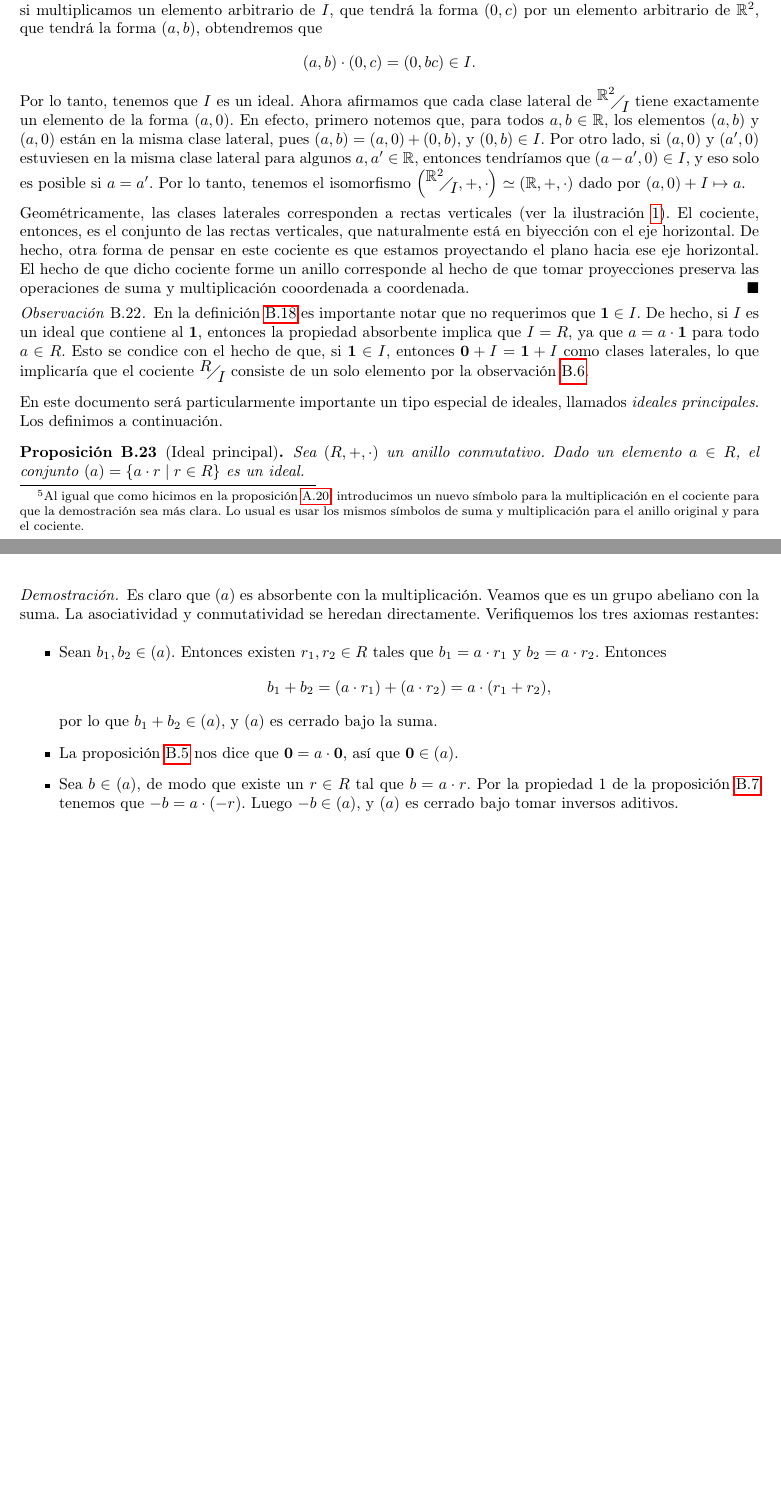
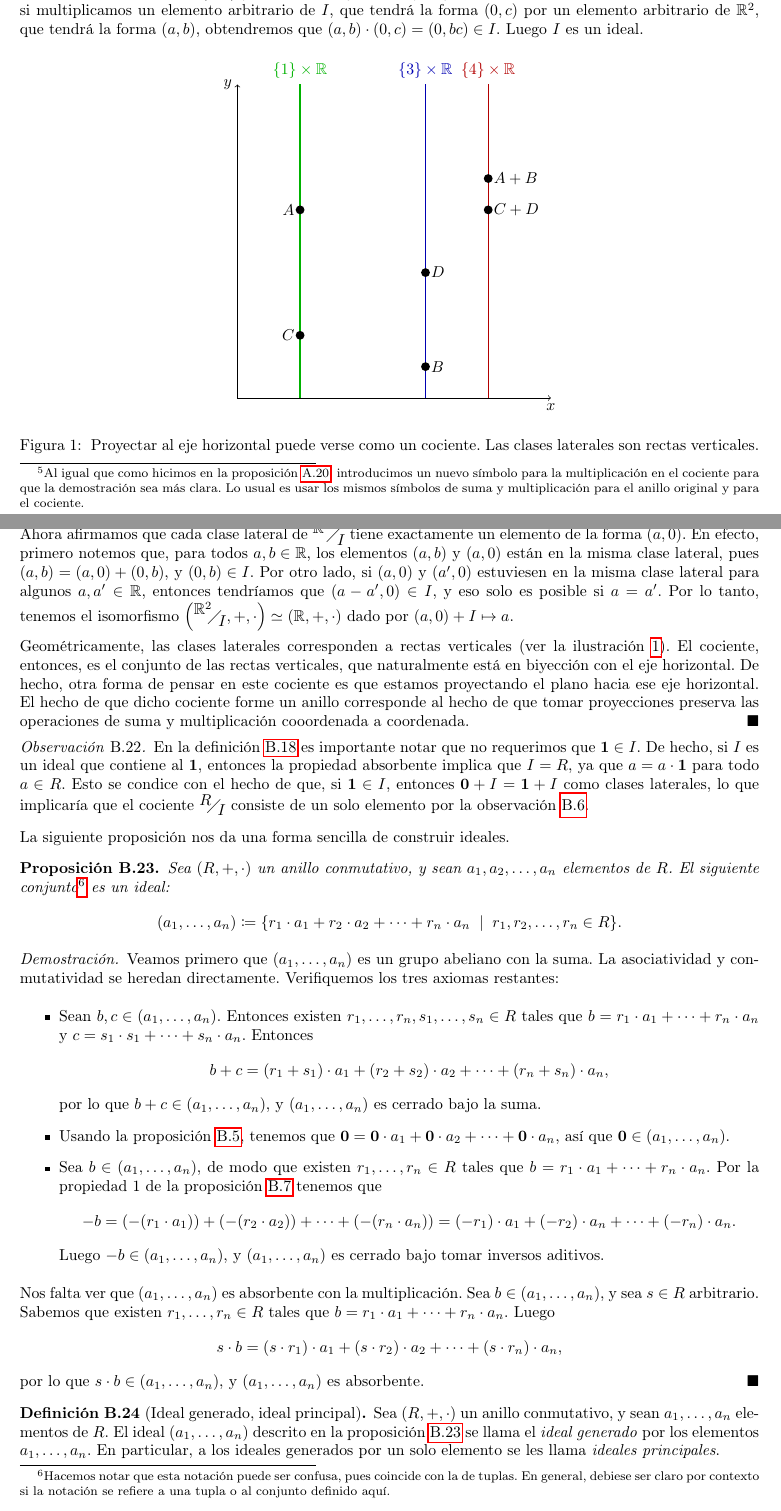
Before and after one commit to aleschildz/AKS, a LaTeX paper (main.tex, which reads B-anillos.tex): two parts of pages 42 and 43 of 54, joined at a grey line, cut so that both start at the same text, the shorter picture padded with empty space. Compiled offline with pdfLaTeX.

Commit message:
Ideales generados por varios elementos

```diff
--- a/B-anillos.tex
+++ b/B-anillos.tex
@@ -261,11 +261,11 @@ Las propiedades de asociatividad, distributividad sobre la suma y conmutatividad
 
 \begin{example}
 Consideremos el anillo conmutativo formado por el conjunto $\mathbb{R}^2$ con las operaciones de suma y multiplicación coordenada a coordenada. Sea $I \coloneqq \{ 0 \} \times \mathbb{R}$. Es claro que $(I, +)$ es un subgrupo de $(\mathbb{R}^2, +)$, pues contiene al neutro aditivo $(0, 0)$ y es cerrado bajo sumas y bajo inversos aditivos. Además, $I$ es absorbente: si multiplicamos un elemento arbitrario de $I$, que tendrá la forma $(0, c)$ por un elemento arbitrario de $\mathbb{R}^2$, que tendrá la forma $(a, b)$, obtendremos que
-$$(a, b) \cdot (0, c) = (0, bc) \in I.$$
-Por lo tanto, tenemos que $I$ es un ideal. Ahora afirmamos que cada clase lateral de $\faktor{\mathbb{R}^2}{I}$ tiene exactamente un elemento de la forma $(a, 0)$. En efecto, primero notemos que, para todos $a, b \in \mathbb{R}$, los elementos $(a, b)$ y $(a, 0)$ están en la misma clase lateral, pues $(a, b) = (a, 0) + (0, b)$, y $(0, b) \in I$. Por otro lado, si $(a, 0)$ y $(a', 0)$ estuviesen en la misma clase lateral para algunos $a, a' \in \mathbb{R}$, entonces tendríamos que $(a-a', 0) \in I$, y eso solo es posible si $a = a'$. Por lo tanto, tenemos el isomorfismo $\left(\faktor{\mathbb{R}^2}{I}, +, \cdot\right) \simeq (\mathbb{R}, +, \cdot)$ dado por $(a, 0) + I \mapsto a$.
+$(a, b) \cdot (0, c) = (0, bc) \in I$.
+Luego $I$ es un ideal.
 
-\begin{figure}[ht!] \centering
-\begin{tikzpicture}[scale=1.5]
+\begin{figure}[h!] \centering
+    \begin{tikzpicture}[scale=1.4]
         % Ejes
         \draw[->] (0,0) -- (5,0) node[anchor=north] {$x$};
         \draw[->] (0,0) -- (0,5) node[anchor=east] {$y$};
@@ -283,8 +283,10 @@ Por lo tanto, tenemos que $I$ es un ideal. Ahora afirmamos que cada clase latera
         \fill[black] (4,3.5) circle (2pt) node[right] {\textcolor{black}{$A+B$}};
         \fill[black] (4,3) circle (2pt) node[right] {\textcolor{black}{$C+D$}};
     \end{tikzpicture}
-\caption{\label{dibujo_cociente} El cociente $\faktor{\mathbb{R}^2}{I}$ corresponde a proyectar el plano hacia el eje horizontal. Las clases laterales corresponden a rectas verticales.}
+    \caption{\label{dibujo_cociente} Proyectar al eje horizontal puede verse como un cociente. Las clases laterales son rectas verticales.}
     \end{figure}
+
+Ahora afirmamos que cada clase lateral de $\faktor{\mathbb{R}^2}{I}$ tiene exactamente un elemento de la forma $(a, 0)$. En efecto, primero notemos que, para todos $a, b \in \mathbb{R}$, los elementos $(a, b)$ y $(a, 0)$ están en la misma clase lateral, pues $(a, b) = (a, 0) + (0, b)$, y $(0, b) \in I$. Por otro lado, si $(a, 0)$ y $(a', 0)$ estuviesen en la misma clase lateral para algunos $a, a' \in \mathbb{R}$, entonces tendríamos que $(a-a', 0) \in I$, y eso solo es posible si $a = a'$. Por lo tanto, tenemos el isomorfismo $\left(\faktor{\mathbb{R}^2}{I}, +, \cdot\right) \simeq (\mathbb{R}, +, \cdot)$ dado por $(a, 0) + I \mapsto a$.
 
 Geométricamente, las clases laterales corresponden a rectas verticales (ver la ilustración \ref{dibujo_cociente}). El cociente, entonces, es el conjunto de las rectas verticales, que naturalmente está en biyección con el eje horizontal. De hecho, otra forma de pensar en este cociente es que estamos proyectando el plano hacia ese eje horizontal. El hecho de que dicho cociente forme un anillo corresponde al hecho de que tomar proyecciones preserva las operaciones de suma y multiplicación cooordenada a coordenada.
 \hfill$\blacksquare$
@@ -294,22 +296,30 @@ Geométricamente, las clases laterales corresponden a rectas verticales (ver la
 En la definición \ref{def_ideal} es importante notar que no requerimos que $\1 \in I$. De hecho, si $I$ es un ideal que contiene al $\1$, entonces la propiedad absorbente implica que $I = R$, ya que $a = a \cdot \1$ para todo $a \in R$. Esto se condice con el hecho de que, si $\1 \in I$, entonces $\0 + I = \1 + I$ como clases laterales, lo que implicaría que el cociente $\faktor{R}{I}$ consiste de un solo elemento por la observación \ref{obs_cero_distinto_a_uno}.
 \end{remark}
 
-En este documento será particularmente importante un tipo especial de ideales, llamados \emph{ideales principales}. Los definimos a continuación.
+La siguiente proposición nos da una forma sencilla de construir ideales.
 
-\begin{prop}[Ideal principal] \label{def_ideal_principal}
-Sea $(R, +, \cdot)$ un anillo conmutativo. Dado un elemento $a \in R$, el conjunto $(a) = \{a \cdot r \mid r \in R\}$ es un ideal.
+\begin{prop} \label{ideal_generado}
+Sea $(R, +, \cdot)$ un anillo conmutativo, y sean $a_1, a_2, \dots, a_n$ elementos de $R$. El siguiente conjunto\footnote{Hacemos notar que esta notación puede ser confusa, pues coincide con la de tuplas. En general, debiese ser claro por contexto si la notación se refiere a una tupla o al conjunto definido aquí.} es un ideal: $$\gen{a_1, \dots, a_n} \coloneqq \{r_1 \cdot a_1 + r_2 \cdot a_2 + \cdots + r_n \cdot a_n \; \mid \; r_1, r_2, \dots, r_n \in R\}.$$
 \end{prop}
 
 \begin{proof}
-Es claro que $(a)$ es absorbente con la multiplicación. Veamos que es un grupo abeliano con la suma. La asociatividad y conmutatividad se heredan directamente. Verifiquemos los tres axiomas restantes:
+Veamos primero que $\gen{a_1, \dots, a_n}$ es un grupo abeliano con la suma. La asociatividad y conmutatividad se heredan directamente. Verifiquemos los tres axiomas restantes:
 \begin{itemize}
-\item Sean $b_1, b_2 \in (a)$. Entonces existen $r_1, r_2 \in R$ tales que $b_1 = a \cdot r_1$ y $b_2 = a \cdot r_2$. Entonces
-$$b_1 + b_2 = (a \cdot r_1) + (a \cdot r_2) = a \cdot (r_1 + r_2),$$
-por lo que $b_1 + b_2 \in (a)$, y $(a)$ es cerrado bajo la suma.
-\item La proposición \ref{propiedad absorbente} nos dice que $\0 = a \cdot \0$, así que $\0 \in (a)$.
-\item Sea $b \in (a)$, de modo que existe un $r \in R$ tal que $b = a \cdot r$. Por la propiedad 1 de la proposición \ref{propiedades_anillos} tenemos que $-b = a \cdot (-r)$. Luego $-b \in (a)$, y $(a)$ es cerrado bajo tomar inversos aditivos.
+\item Sean $b, c \in \gen{a_1, \dots, a_n}$. Entonces existen $r_1, \dots, r_n, s_1, \dots, s_n \in R$ tales que $b = r_1 \cdot a_1 + \cdots + r_n \cdot a_n$ y $c = s_1 \cdot s_1 + \cdots + s_n \cdot a_n$. Entonces
+$$b + c = (r_1 + s_1) \cdot a_1 + (r_2 + s_2) \cdot a_2 + \cdots + (r_n + s_n) \cdot a_n,$$
+por lo que $b + c \in \gen{a_1, \dots, a_n}$, y $\gen{a_1, \dots, a_n}$ es cerrado bajo la suma.
+\item Usando la proposición \ref{propiedad absorbente}, tenemos que $\0 = \0 \cdot a_1 + \0 \cdot a_2 + \cdots + \0 \cdot a_n$, así que $\0 \in \gen{a_1, \dots, a_n}$.
+\item Sea $b \in \gen{a_1, \dots, a_n}$, de modo que existen $r_1, \dots, r_n \in R$ tales que $b = r_1 \cdot a_1 + \cdots + r_n \cdot a_n$. Por la propiedad 1 de la proposición \ref{propiedades_anillos} tenemos que $$-b = ( - (r_1 \cdot a_1)) + ( - (r_2 \cdot a_2)) + \cdots + ( - (r_n \cdot a_n))= (-r_1) \cdot a_1 + (-r_2) \cdot a_n + \cdots + (-r_n) \cdot a_n.$$ Luego $-b \in \gen{a_1, \dots, a_n}$, y $\gen{a_1, \dots, a_n}$ es cerrado bajo tomar inversos aditivos.
 \end{itemize}
+Nos falta ver que $\gen{a_1, \dots, a_n}$ es absorbente con la multiplicación. Sea $b \in \gen{a_1, \dots, a_n}$, y sea $s \in R$ arbitrario. Sabemos que existen $r_1, \dots, r_n \in R$ tales que $b = r_1 \cdot a_1 + \cdots + r_n \cdot a_n$. Luego
+$$s \cdot b = (s \cdot r_1) \cdot a_1 + (s \cdot r_2) \cdot a_2 + \cdots + (s \cdot r_n) \cdot a_n,$$
+por lo que $s \cdot b \in \gen{a_1, \dots, a_n}$, y $\gen{a_1, \dots, a_n}$ es absorbente.
 \end{proof}
+
+\begin{definition}[Ideal generado, ideal principal]
+Sea $(R, +, \cdot)$ un anillo conmutativo, y sean $a_1, \dots, a_n$ elementos de $R$. El ideal $\gen{a_1, \dots, a_n}$ descrito en la proposición \ref{ideal_generado} se llama el \emph{ideal generado} por los elementos $a_1, \dots, a_n$. En particular, a los ideales generados por un solo elemento se les llama \emph{ideales principales}.
+\end{definition}
+
 
 \begin{example}
 Veamos de nuevo el ejemplo \ref{mZ_ideal}. Notemos que, en el anillo $(\mathbb{Z}, +, \cdot)$, $m\mathbb{Z}$ es el ideal principal generado por el entero positivo $m$. Ya sabíamos que el cociente $\faktor{\mathbb{Z}}{m\mathbb{Z}}$ es isomorfo a $(\mathbb{Z}_m, +)$ como grupo abeliano (proposición \ref{isomorfismo_Z_m}). Si miramos con atención la proposición \ref{anillo_cociente}, notaremos que, de hecho, el anillo cociente\footnote{Nuevamente, aquí estamos usando usando la notación $\faktor{\mathbb{Z}}{m\mathbb{Z}}$ para referirnos al mismo tiempo a un grupo abeliano y a un anillo conmutativo. Si bien esta diferencia debe quedar clara por contexto, hacemos notar que la estructura de grupo abeliano es la que se obtiene simplemente ignorando la operación de multiplicación en la estructura de anillo conmutativo.} $\faktor{\mathbb{Z}}{m\mathbb{Z}}$ también tiene la misma estructura multiplicativa que el anillo $(\mathbb{Z}_m, +, \cdot)$. Rercordemos que este último anillo consiste de la suma y multiplicación usuales, salvo que estas se hacen en módulo $m$. Es decir, ver el cociente por el ideal principal de $m$ corresponde a ver las operaciones del anillo en módulo $m$. Esa noción algebraica será muy importante para entender este documento. Reutilizaremos esta idea en el próximo capítulo, cuando hablemos de cocientes de anillos de polinomios por un idea principal. \hfill$\blacksquare$
--- a/main.tex
+++ b/main.tex
@@ -70,6 +70,9 @@
 \newcommand{\+}{\oplus}
 \newcommand{\x}{\otimes}
 
+%POR SI NOS ARREPENTIMOS CON LA NOTACIÓN DE CONJUNTO GENERADO
+\newcommand{\gen}[1]{\left( #1 \right)}
+
 %COMENTARIOS (AUN NO SE COMO COMENTAR A LA IZQUIERDA)
 %\newcommand{\comentario}{\todo[line,color=green!40, linecolor=red]}
 %\newcommand{\comentarioin}{\todo[line,color=green!40, linecolor=red,inline]}
@@ -121,7 +124,6 @@
 
 \newcommand{\PRIMO}{\text{\rm PRIMO}}
 \newcommand{\COMPUESTO}{\text{\rm COMPUESTO}}
-\newcommand{\gen}[1]{\langle #1 \rangle}
 
 \title{{\bf El Test de Primalidad AKS}}
 \author{Bernardo Barías \\
```
Lines whose indentation alone changed are shown as unchanged.
